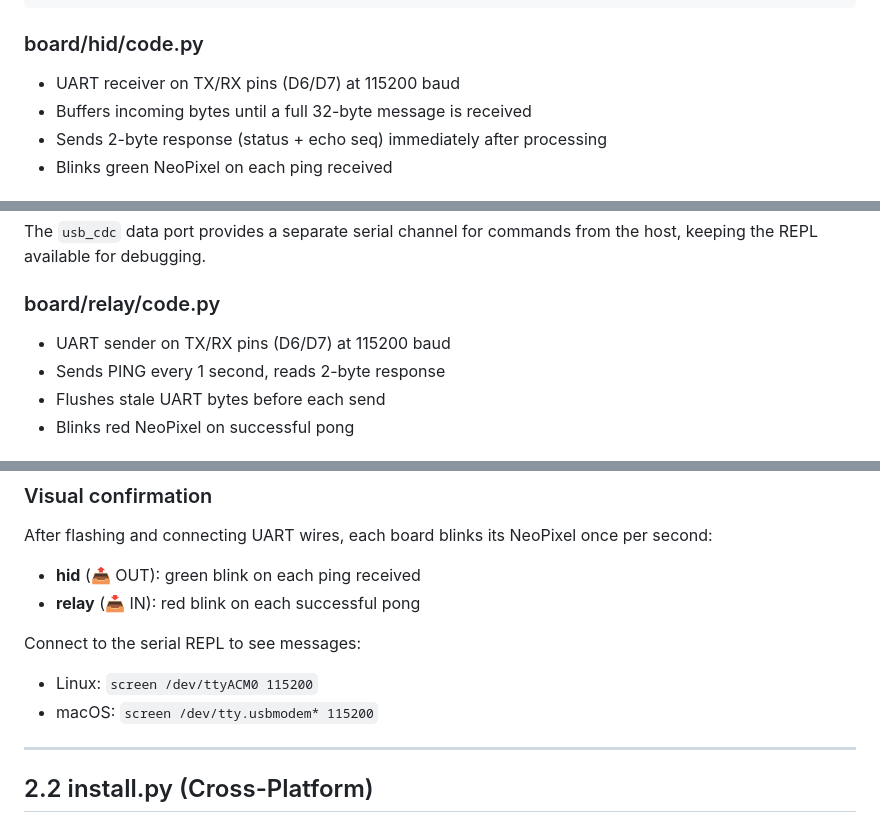
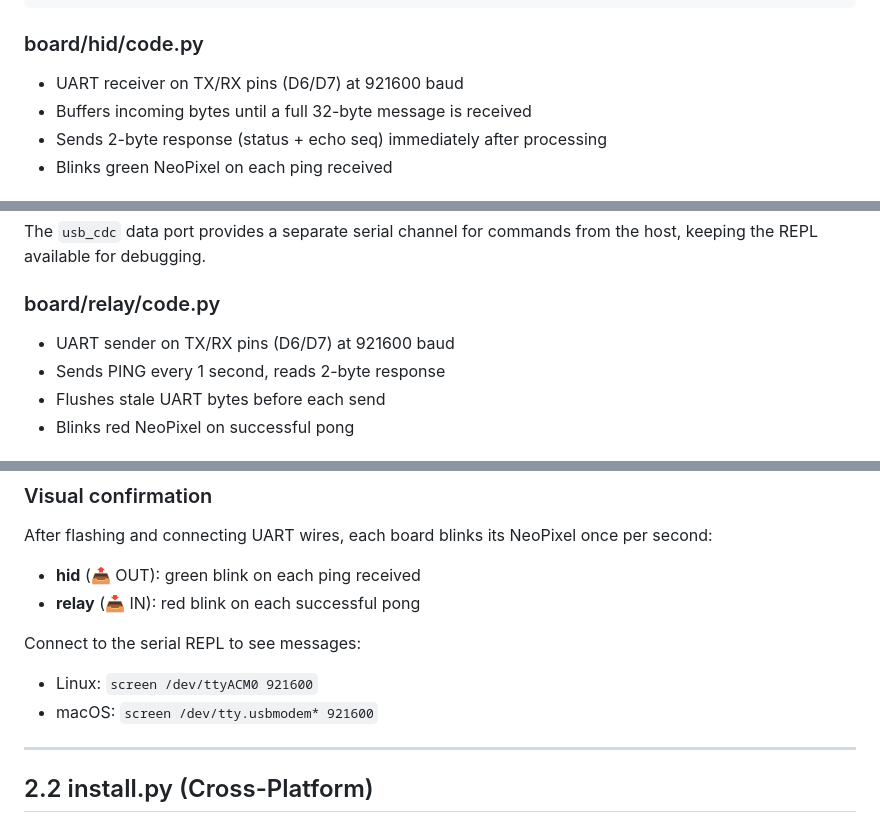
Before and after one commit to VibiumDev/roadie, a Markdown page: PHASE2-SPEC.md, 3 parts joined by grey strips. GitHub-like rendering.

````diff
--- a/PHASE2-SPEC.md
+++ b/PHASE2-SPEC.md
@@ -30,7 +30,7 @@ usb_hid.enable((usb_hid.Device.KEYBOARD, device))
 ```
 
 ### board/hid/code.py
-- UART receiver on TX/RX pins (D6/D7) at 115200 baud
+- UART receiver on TX/RX pins (D6/D7) at 921600 baud
 - Buffers incoming bytes until a full 32-byte message is received
 - Sends 2-byte response (status + echo seq) immediately after processing
 - Blinks green NeoPixel on each ping received
@@ -53,7 +53,7 @@ usb_cdc.enable(console=True, data=True)
 The `usb_cdc` data port provides a separate serial channel for commands from the host, keeping the REPL available for debugging.
 
 ### board/relay/code.py
-- UART sender on TX/RX pins (D6/D7) at 115200 baud
+- UART sender on TX/RX pins (D6/D7) at 921600 baud
 - Sends PING every 1 second, reads 2-byte response
 - Flushes stale UART bytes before each send
 - Blinks red NeoPixel on successful pong
@@ -70,8 +70,8 @@ After flashing and connecting UART wires, each board blinks its NeoPixel once pe
 - **relay** (📥 IN): red blink on each successful pong
 
 Connect to the serial REPL to see messages:
-- Linux: `screen /dev/ttyACM0 115200`
-- macOS: `screen /dev/tty.usbmodem* 115200`
+- Linux: `screen /dev/ttyACM0 921600`
+- macOS: `screen /dev/tty.usbmodem* 921600`
 
 ---
 
````
Also changed, not shown: SPEC.md (+3 -5 lines).
